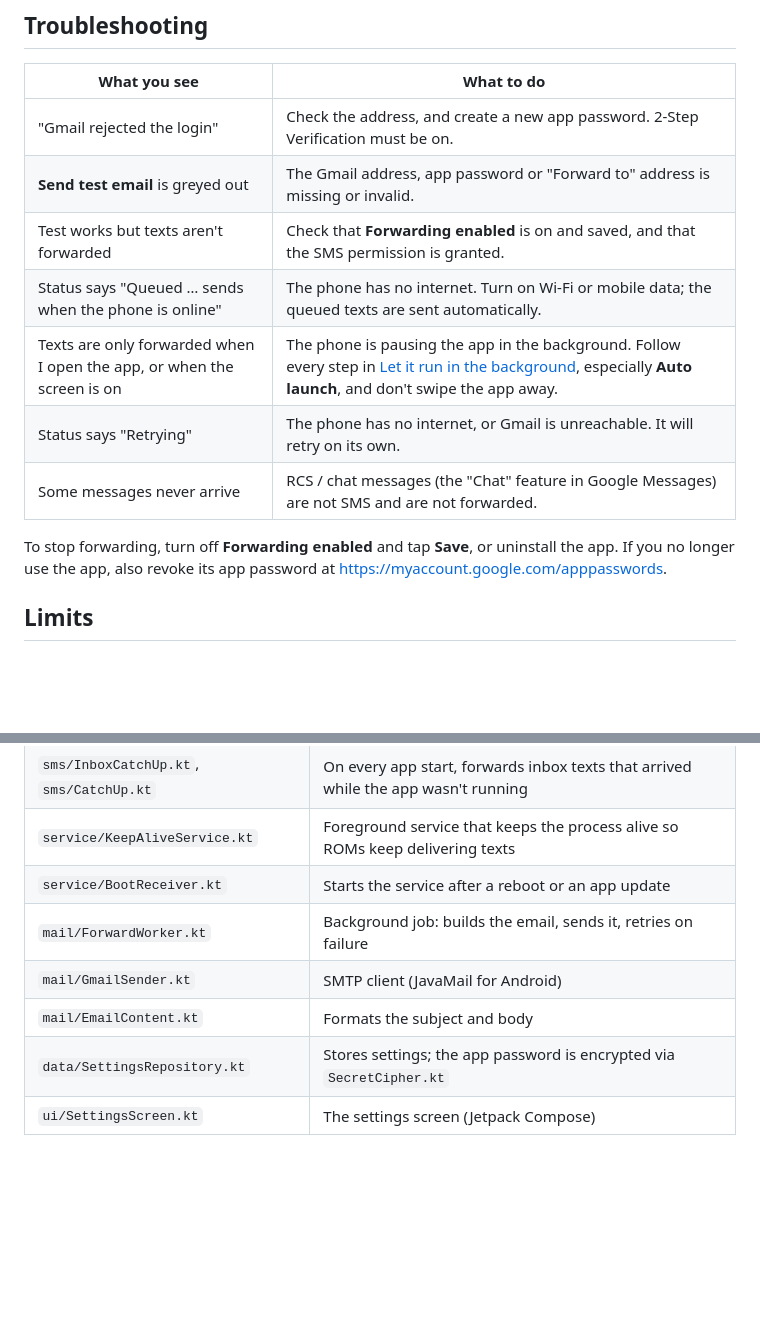
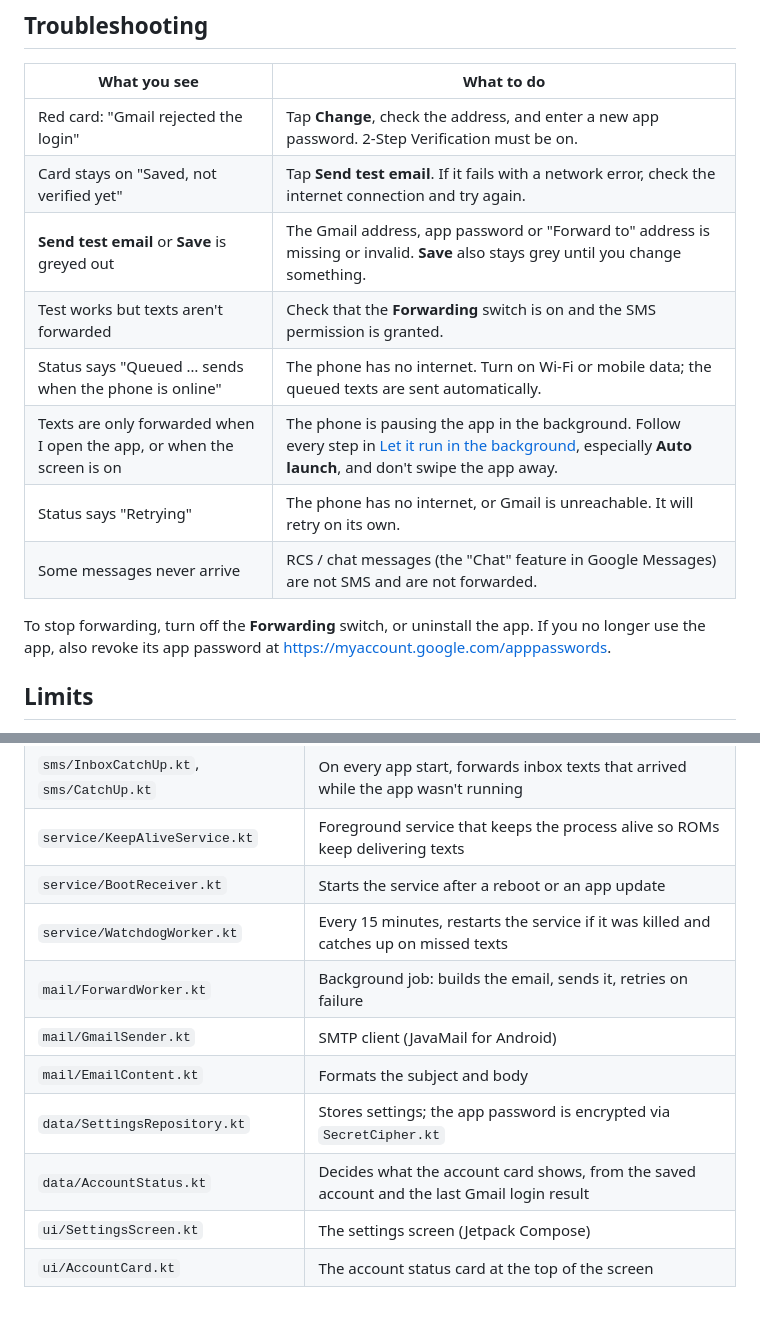
Before and after one commit to codeeatsleep2nd/AutoMsgForward, a Markdown page: README.md, 2 parts joined by grey strips. Rendered like a GitHub page; blank space fills up the shorter version.

```diff
--- a/README.md
+++ b/README.md
@@ -114,15 +125,16 @@ are forwarded by the inbox catch-up once the app starts.
 
 | What you see | What to do |
 | --- | --- |
-| "Gmail rejected the login" | Check the address, and create a new app password. 2-Step Verification must be on. |
-| **Send test email** is greyed out | The Gmail address, app password or "Forward to" address is missing or invalid. |
-| Test works but texts aren't forwarded | Check that **Forwarding enabled** is on and saved, and that the SMS permission is granted. |
+| Red card: "Gmail rejected the login" | Tap **Change**, check the address, and enter a new app password. 2-Step Verification must be on. |
+| Card stays on "Saved, not verified yet" | Tap **Send test email**. If it fails with a network error, check the internet connection and try again. |
+| **Send test email** or **Save** is greyed out | The Gmail address, app password or "Forward to" address is missing or invalid. **Save** also stays grey until you change something. |
+| Test works but texts aren't forwarded | Check that the **Forwarding** switch is on and the SMS permission is granted. |
 | Status says "Queued … sends when the phone is online" | The phone has no internet. Turn on Wi-Fi or mobile data; the queued texts are sent automatically. |
 | Texts are only forwarded when I open the app, or when the screen is on | The phone is pausing the app in the background. Follow every step in [Let it run in the background](#3-let-it-run-in-the-background-required-on-most-phones), especially **Auto launch**, and don't swipe the app away. |
 | Status says "Retrying" | The phone has no internet, or Gmail is unreachable. It will retry on its own. |
 | Some messages never arrive | RCS / chat messages (the "Chat" feature in Google Messages) are not SMS and are not forwarded. |
 
-To stop forwarding, turn off **Forwarding enabled** and tap **Save**, or uninstall the app.
+To stop forwarding, turn off the **Forwarding** switch, or uninstall the app.
 If you no longer use the app, also revoke its app password at <https://myaccount.google.com/apppasswords>.
 
 ## Limits
@@ -176,8 +188,11 @@ SMS_RECEIVED broadcast ──► SmsReceiver ──► ForwardWorker (WorkManage
 | `sms/InboxCatchUp.kt`, `sms/CatchUp.kt` | On every app start, forwards inbox texts that arrived while the app wasn't running |
 | `service/KeepAliveService.kt` | Foreground service that keeps the process alive so ROMs keep delivering texts |
 | `service/BootReceiver.kt` | Starts the service after a reboot or an app update |
+| `service/WatchdogWorker.kt` | Every 15 minutes, restarts the service if it was killed and catches up on missed texts |
 | `mail/ForwardWorker.kt` | Background job: builds the email, sends it, retries on failure |
 | `mail/GmailSender.kt` | SMTP client (JavaMail for Android) |
 | `mail/EmailContent.kt` | Formats the subject and body |
 | `data/SettingsRepository.kt` | Stores settings; the app password is encrypted via `SecretCipher.kt` |
+| `data/AccountStatus.kt` | Decides what the account card shows, from the saved account and the last Gmail login result |
 | `ui/SettingsScreen.kt` | The settings screen (Jetpack Compose) |
+| `ui/AccountCard.kt` | The account status card at the top of the screen |
```
Also changed, not shown: other parts of README.md (+14 -3 lines), docs/screenshot.png.
